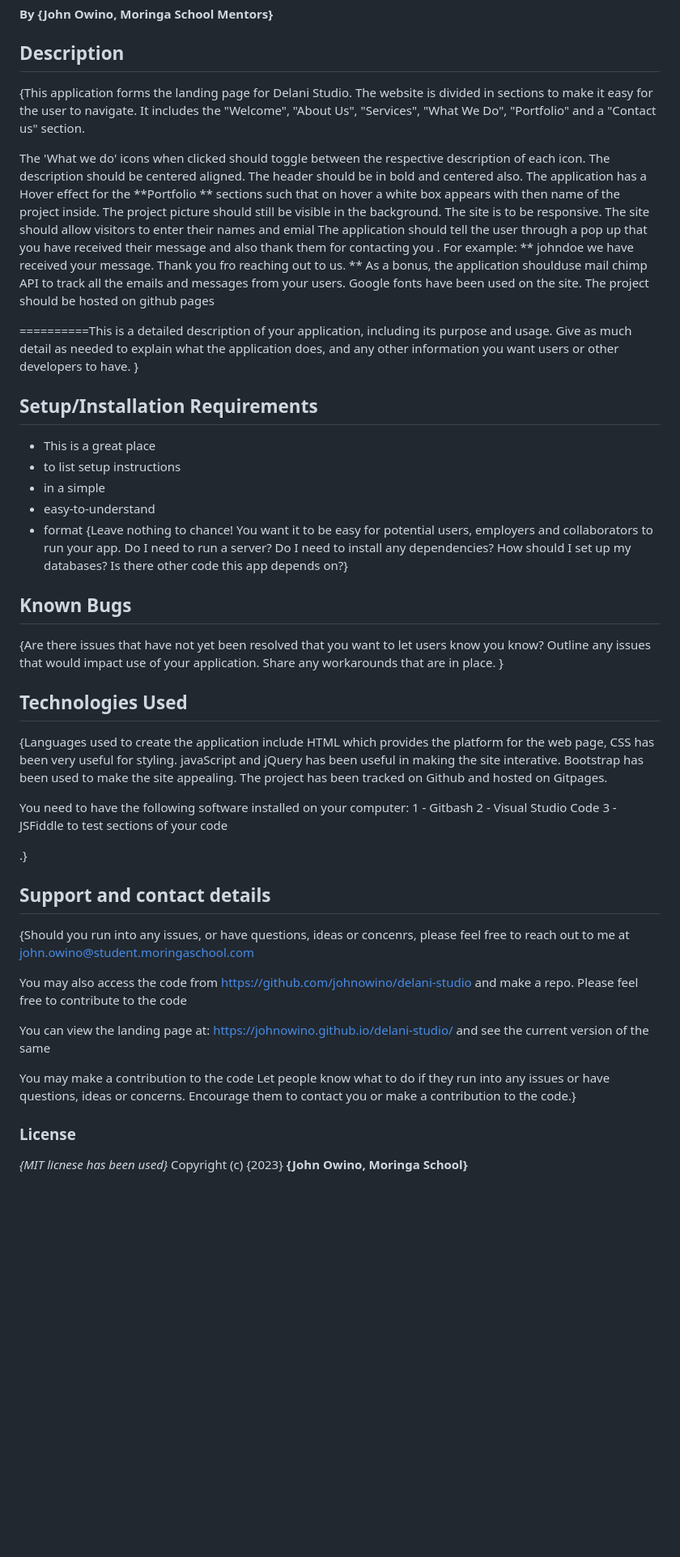
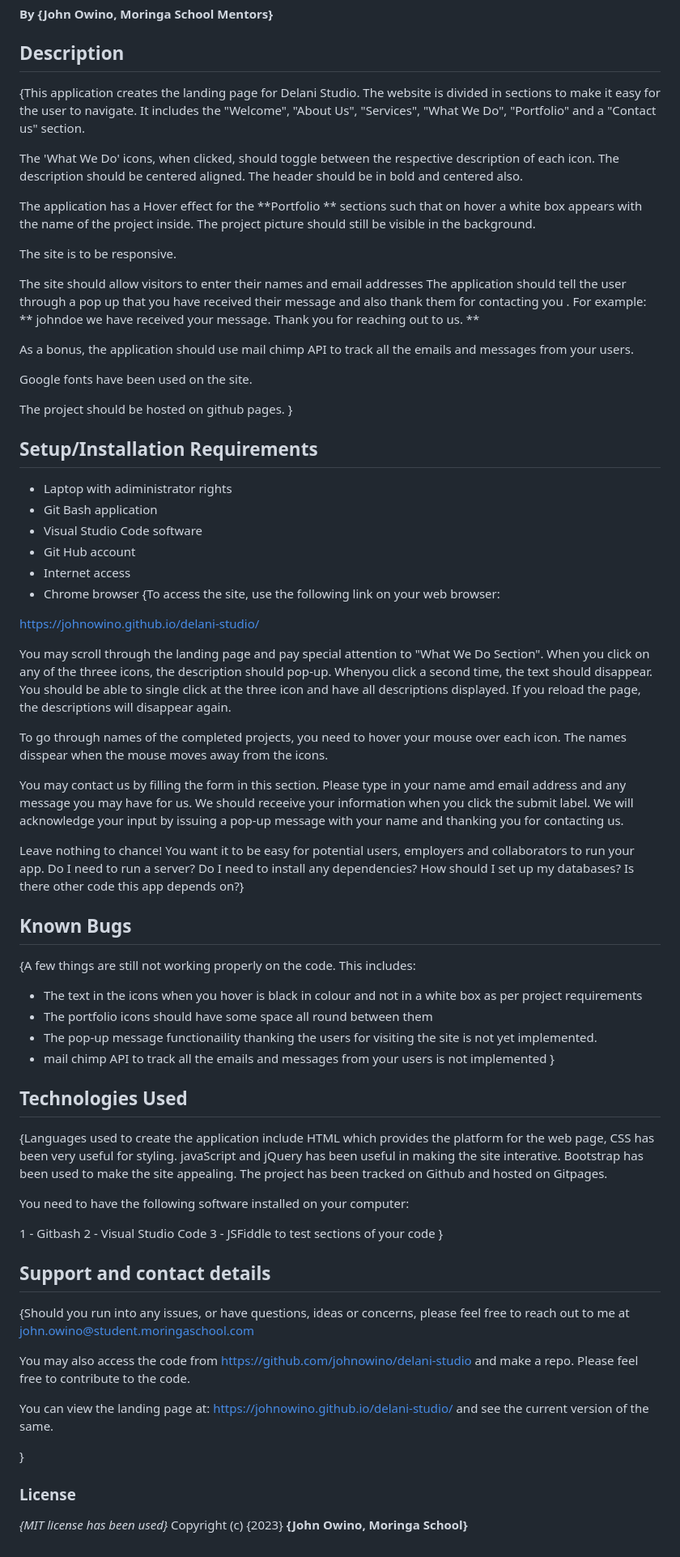
Before and after one commit to johnowino/delani-studio, a Markdown page: readme.md, the part around the change. Shown at 81% size. Drawn GitHub-style; blank space fills up the shorter version.

```diff
--- a/readme.md
+++ b/readme.md
@@ -2,48 +2,65 @@
 #### {Web landing page for Delani Studio}, {24th March 2023}
 #### By **{John Owino, Moringa School Mentors}**
 ## Description
-{This application forms the landing page for Delani Studio. The website is divided in sections to make it easy for the user to navigate. It includes  the "Welcome", "About Us", "Services", "What We Do", "Portfolio" and a "Contact us" section.
+{This application creates the landing page for Delani Studio. The website is divided in sections to make it easy for the user to navigate. It includes  the "Welcome", "About Us", "Services", "What We Do", "Portfolio" and a "Contact us" section.
 
-The 'What we do'  icons when clicked should toggle between the respective description of each icon. The description should be centered aligned. The header should be in bold and centered also.
-The application has a Hover effect for the **Portfolio ** sections such that on hover a white box appears with then name of the project inside. The project picture should still be visible in the background.
+The 'What We Do'  icons, when clicked, should toggle between the respective description of each icon. The description should be centered aligned. The header should be in bold and centered also.
+
+The application has a Hover effect for the **Portfolio ** sections such that on hover a white box appears with the name of the project inside. The project picture should still be visible in the background.
+
 The site is to be responsive.
-The site should allow visitors to enter their names and emial
-The application should tell the user through a pop up that you have received their message and also thank them for contacting you . For example: ** johndoe we have received your message. Thank you fro reaching out to us. **
-As a bonus, the application shoulduse mail chimp API to track all the emails and messages from your users.
+
+The site should allow visitors to enter their names and email addresses
+The application should tell the user through a pop up that you have received their message and also thank them for contacting you . For example: ** johndoe we have received your message. Thank you for reaching out to us. **
+
+As a bonus, the application should use mail chimp API to track all the emails and messages from your users.
+
 Google fonts have been used on the site.
-The project should be hosted on github pages
 
+The project should be hosted on github pages.
+ }
+## Setup/Installation Requirements
+* Laptop with adiministrator rights
+* Git Bash application
+* Visual Studio Code software
+* Git Hub account
+* Internet access
+* Chrome browser
+{To access the site, use the following link on your web browser:
 
-   ==========This is a detailed description of your application, including its purpose and usage.  Give as much detail as needed to explain what the application does, and any other information you want users or other developers to have. }
-## Setup/Installation Requirements
-* This is a great place
-* to list setup instructions
-* in a simple
-* easy-to-understand
-* format
-{Leave nothing to chance! You want it to be easy for potential users, employers and collaborators to run your app. Do I need to run a server? Do I need to install any dependencies? How should I set up my databases? Is there other code this app depends on?}
+https://johnowino.github.io/delani-studio/
+
+You may scroll through the landing page and pay special attention to "What We Do Section". When you click on any of the threee icons, the description should pop-up. Whenyou click a second time, the text should disappear. You should be able to single click at the three icon and have all descriptions displayed. If you reload the page, the descriptions will disappear again.
+
+To go through names of the completed projects, you need to hover your mouse over each icon. The names disspear when the mouse moves away from the icons.
+
+You may contact us by filling the form in this section. Please type in your name amd email address and any message you may have for us. We should receeive your information when you click the submit label. We will acknowledge your input by issuing a pop-up message with your name and thanking you for contacting us.
+
+  Leave nothing to chance! You want it to be easy for potential users, employers and collaborators to run your app. Do I need to run a server? Do I need to install any dependencies? How should I set up my databases? Is there other code this app depends on?}
 ## Known Bugs
-{Are there issues that have not yet been resolved that you want to let users know you know? Outline any issues that would impact use of your application. Share any workarounds that are in place. }
+{A few things are still not working properly on the code. This includes:
+
+* The text in the icons when you hover is black in colour and not in a white box as per project requirements
+* The portfolio icons should have some space all round between them
+* The pop-up message functionaility thanking the users for visiting the site is not yet implemented.
+* mail chimp API to track all the emails and messages from your users is not implemented  }
 ## Technologies Used
 {Languages used to create the application include HTML which provides the platform for the web page, CSS has been very useful for styling. javaScript and jQuery has been useful in making the site interative. Bootstrap has been used to make the site appealing. The project has been tracked on Github and hosted on Gitpages.
 
 You need to have the following software installed on your computer:
+
 1 - Gitbash
 2 - Visual Studio Code
 3 - JSFiddle to test sections of your code
+}
+## Support and contact details
+{Should you run into any issues, or have questions, ideas or concerns, please feel free to reach out to me at john.owino@student.moringaschool.com
 
-.}
-## Support and contact details
-{Should you run into any issues, or have questions, ideas or concenrs, please feel free to reach out to me at john.owino@student.moringaschool.com
+You may also access the code from https://github.com/johnowino/delani-studio and make a repo. Please feel free to contribute to the code.
 
-You may also access the code from https://github.com/johnowino/delani-studio and make a repo. Please feel free to contribute to the code
+You can view the landing page at: https://johnowino.github.io/delani-studio/ and see the current version of the same.
 
-You can view the landing page at: https://johnowino.github.io/delani-studio/ and see the current version of the same
-
-
-
-You may make a contribution to the code
-  Let people know what to do if they run into any issues or have questions, ideas or concerns.  Encourage them to contact you or make a contribution to the code.}
+}
 ### License
-*{MIT licnese has been used}*
+*{MIT license has been used}*
 Copyright (c) {2023} **{John Owino, Moringa School}**
```
